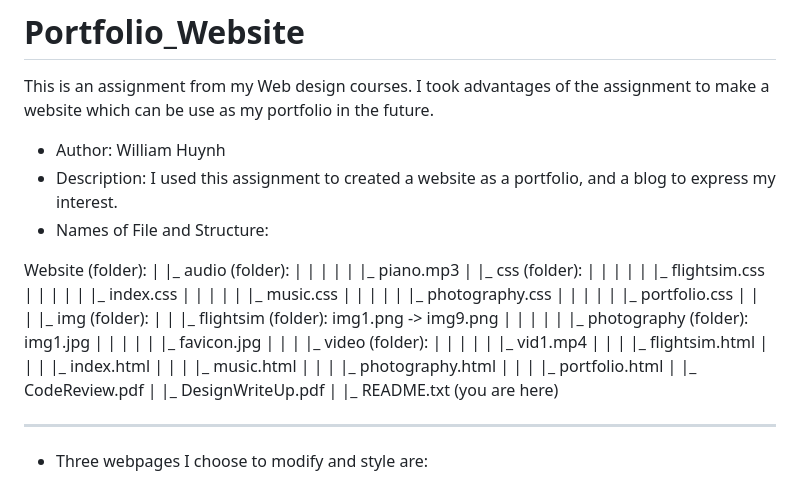
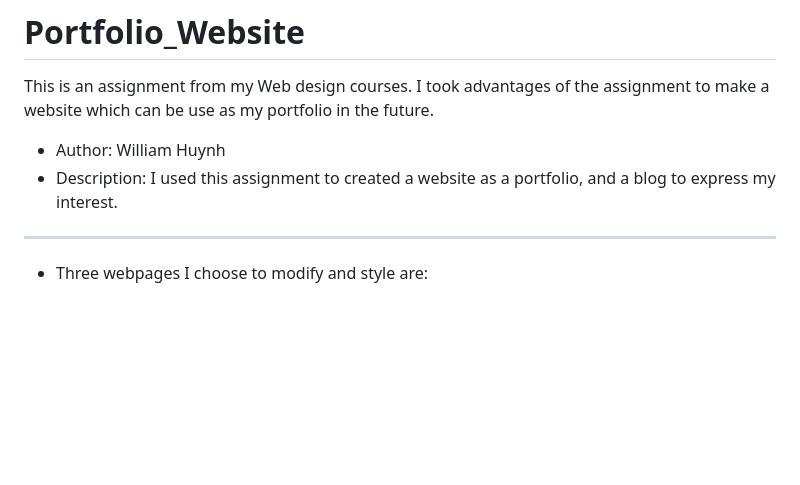
Before and after one commit to WilliamHuynh192/Portfolio_Website, a Markdown page: README.md, the part around one of its changes. GitHub-like rendering; blank space fills up the shorter version.

```diff
--- a/README.md
+++ b/README.md
@@ -2,50 +2,6 @@
 This is an assignment from my Web design courses. I took advantages of the assignment to make a website which can be use as my portfolio in the future.
 - Author: William Huynh
 - Description: I used this assignment to created a website as a portfolio, and a blog to express my interest.
-- Names of File and Structure:
-
- Website (folder):
- |   |_ audio (folder):
- |      |     |
- |      |     |_ piano.mp3
- |      |_ css (folder):
- |      |     |
- |      |     |_ flightsim.css
- |      |     |
- |      |     |_ index.css
- |      |     |
- |      |     |_ music.css
- |      |     |
- |      |     |_ photography.css
- |      |     |
- |      |     |_ portfolio.css
- |      |
- |      |_ img (folder):
- |      |     |_ flightsim (folder): img1.png -> img9.png
- |      |     |
- |      |     |_ photography (folder): img1.jpg
- |      |     |
- |      |     |_ favicon.jpg
- |      |
- |      |_ video (folder):
- |      |     |
- |      |     |_ vid1.mp4
- |      |
- |      |_ flightsim.html
- |      |
- |      |_ index.html
- |      |
- |      |_ music.html
- |      |
- |      |_ photography.html
- |      |
- |      |_ portfolio.html
- |
- |_ CodeReview.pdf
- |
- |_ DesignWriteUp.pdf
- |
- |_ README.txt (you are here)
 
 ---------------------------------------------------------------------------------------------------------------------
 - Three webpages I choose to modify and style are:
```
Also changed, not shown: other parts of README.md (+1 -0 lines).
